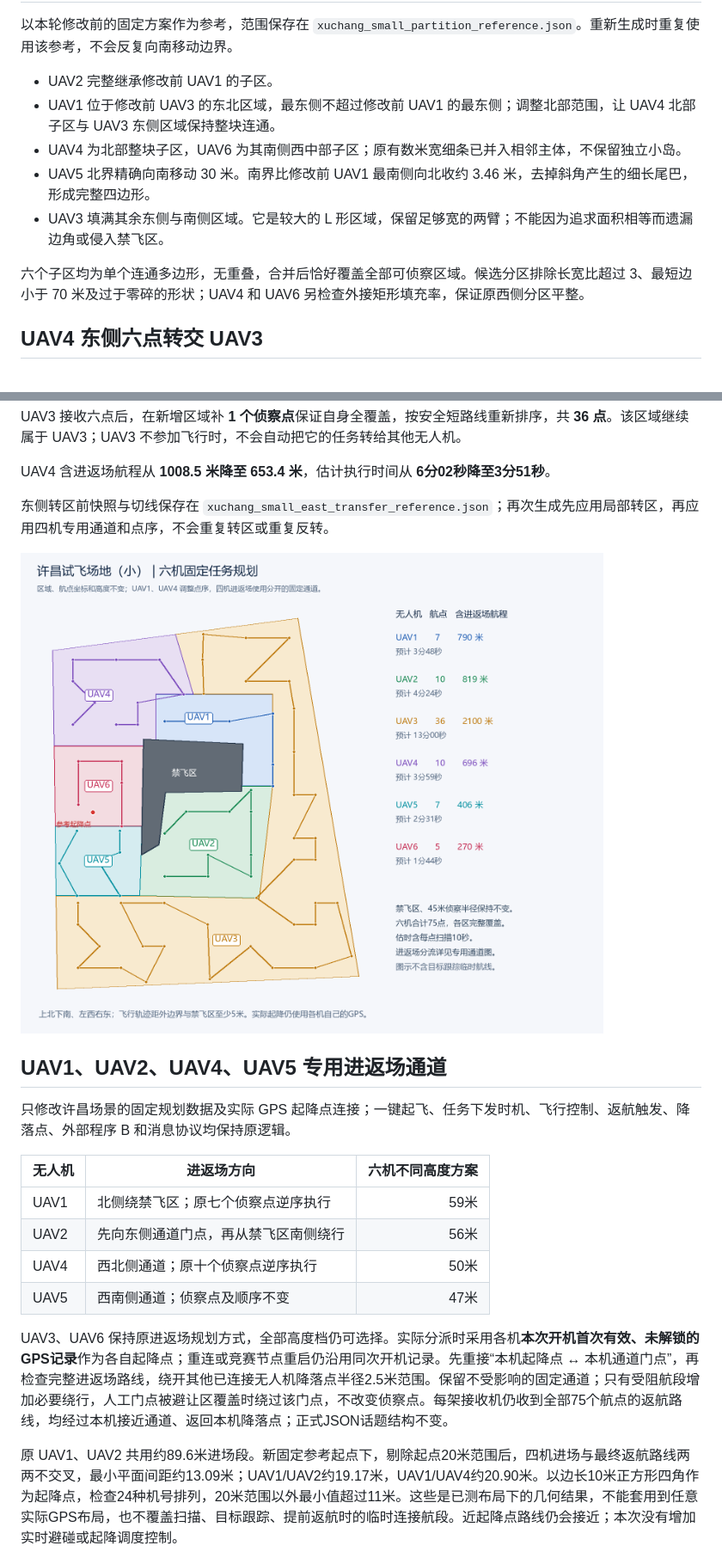
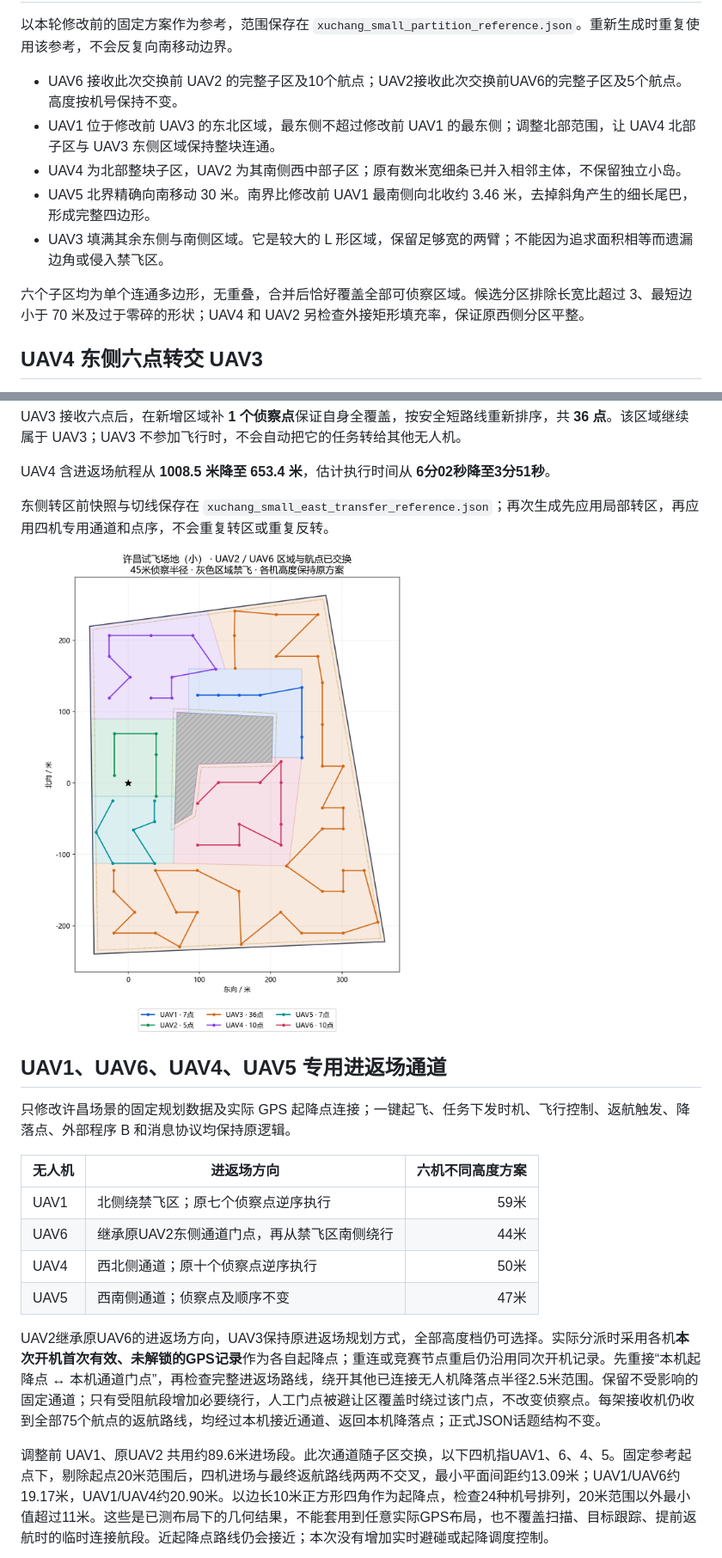
Before and after one commit to minstrelll1/ZHIXIN, a Markdown page: docs/xuchang_small_scene.md, 2 parts joined by grey strips. Shown at 86% size. Drawn GitHub-style; pictures changed too: docs/xuchang_small_plan.png.

```diff
--- a/docs/xuchang_small_scene.md
+++ b/docs/xuchang_small_scene.md
@@ -32,13 +32,13 @@
 
 以本轮修改前的固定方案作为参考，范围保存在 `xuchang_small_partition_reference.json`。重新生成时重复使用该参考，不会反复向南移动边界。
 
-- UAV2 完整继承修改前 UAV1 的子区。
+- UAV6 接收此次交换前 UAV2 的完整子区及10个航点；UAV2接收此次交换前UAV6的完整子区及5个航点。高度按机号保持不变。
 - UAV1 位于修改前 UAV3 的东北区域，最东侧不超过修改前 UAV1 的最东侧；调整北部范围，让 UAV4 北部子区与 UAV3 东侧区域保持整块连通。
-- UAV4 为北部整块子区，UAV6 为其南侧西中部子区；原有数米宽细条已并入相邻主体，不保留独立小岛。
+- UAV4 为北部整块子区，UAV2 为其南侧西中部子区；原有数米宽细条已并入相邻主体，不保留独立小岛。
 - UAV5 北界精确向南移动 30 米。南界比修改前 UAV1 最南侧向北收约 3.46 米，去掉斜角产生的细长尾巴，形成完整四边形。
 - UAV3 填满其余东侧与南侧区域。它是较大的 L 形区域，保留足够宽的两臂；不能因为追求面积相等而遗漏边角或侵入禁飞区。
 
-六个子区均为单个连通多边形，无重叠，合并后恰好覆盖全部可侦察区域。候选分区排除长宽比超过 3、最短边小于 70 米及过于零碎的形状；UAV4 和 UAV6 另检查外接矩形填充率，保证原西侧分区平整。
+六个子区均为单个连通多边形，无重叠，合并后恰好覆盖全部可侦察区域。候选分区排除长宽比超过 3、最短边小于 70 米及过于零碎的形状；UAV4 和 UAV2 另检查外接矩形填充率，保证原西侧分区平整。
 
 ## UAV4 东侧六点转交 UAV3
 
@@ -54,20 +54,20 @@ UAV4 含进返场航程从 **1008.5 米降至 653.4 米**，估计执行时间
 
 ![六机任务分区与侦察航点](xuchang_small_plan.png)
 
-## UAV1、UAV2、UAV4、UAV5 专用进返场通道
+## UAV1、UAV6、UAV4、UAV5 专用进返场通道
 
 只修改许昌场景的固定规划数据及实际 GPS 起降点连接；一键起飞、任务下发时机、飞行控制、返航触发、降落点、外部程序 B 和消息协议均保持原逻辑。
 
 | 无人机 | 进返场方向 | 六机不同高度方案 |
 | --- | --- | ---: |
 | UAV1 | 北侧绕禁飞区；原七个侦察点逆序执行 | 59米 |
-| UAV2 | 先向东侧通道门点，再从禁飞区南侧绕行 | 56米 |
+| UAV6 | 继承原UAV2东侧通道门点，再从禁飞区南侧绕行 | 44米 |
 | UAV4 | 西北侧通道；原十个侦察点逆序执行 | 50米 |
 | UAV5 | 西南侧通道；侦察点及顺序不变 | 47米 |
 
-UAV3、UAV6 保持原进返场规划方式，全部高度档仍可选择。实际分派时采用各机**本次开机首次有效、未解锁的GPS记录**作为各自起降点；重连或竞赛节点重启仍沿用同次开机记录。先重接“本机起降点 ↔ 本机通道门点”，再检查完整进返场路线，绕开其他已连接无人机降落点半径2.5米范围。保留不受影响的固定通道；只有受阻航段增加必要绕行，人工门点被避让区覆盖时绕过该门点，不改变侦察点。每架接收机仍收到全部75个航点的返航路线，均经过本机接近通道、返回本机降落点；正式JSON话题结构不变。
+UAV2继承原UAV6的进返场方向，UAV3保持原进返场规划方式，全部高度档仍可选择。实际分派时采用各机**本次开机首次有效、未解锁的GPS记录**作为各自起降点；重连或竞赛节点重启仍沿用同次开机记录。先重接“本机起降点 ↔ 本机通道门点”，再检查完整进返场路线，绕开其他已连接无人机降落点半径2.5米范围。保留不受影响的固定通道；只有受阻航段增加必要绕行，人工门点被避让区覆盖时绕过该门点，不改变侦察点。每架接收机仍收到全部75个航点的返航路线，均经过本机接近通道、返回本机降落点；正式JSON话题结构不变。
 
-原 UAV1、UAV2 共用约89.6米进场段。新固定参考起点下，剔除起点20米范围后，四机进场与最终返航路线两两不交叉，最小平面间距约13.09米；UAV1/UAV2约19.17米，UAV1/UAV4约20.90米。以边长10米正方形四角作为起降点，检查24种机号排列，20米范围以外最小值超过11米。这些是已测布局下的几何结果，不能套用到任意实际GPS布局，也不覆盖扫描、目标跟踪、提前返航时的临时连接航段。近起降点路线仍会接近；本次没有增加实时避碰或起降调度控制。
+调整前 UAV1、原UAV2 共用约89.6米进场段。此次通道随子区交换，以下四机指UAV1、6、4、5。固定参考起点下，剔除起点20米范围后，四机进场与最终返航路线两两不交叉，最小平面间距约13.09米；UAV1/UAV6约19.17米，UAV1/UAV4约20.90米。以边长10米正方形四角作为起降点，检查24种机号排列，20米范围以外最小值超过11米。这些是已测布局下的几何结果，不能套用到任意实际GPS布局，也不覆盖扫描、目标跟踪、提前返航时的临时连接航段。近起降点路线仍会接近；本次没有增加实时避碰或起降调度控制。
 
 ![四机进返场通道与起降区放大](xuchang_transit_lanes.png)
 
```
Also changed, not shown: other parts of docs/xuchang_small_scene.md (+4 -4 lines), docs/xuchang_boot_home_example.png, docs/xuchang_transit_lanes.png, 9 other files.
